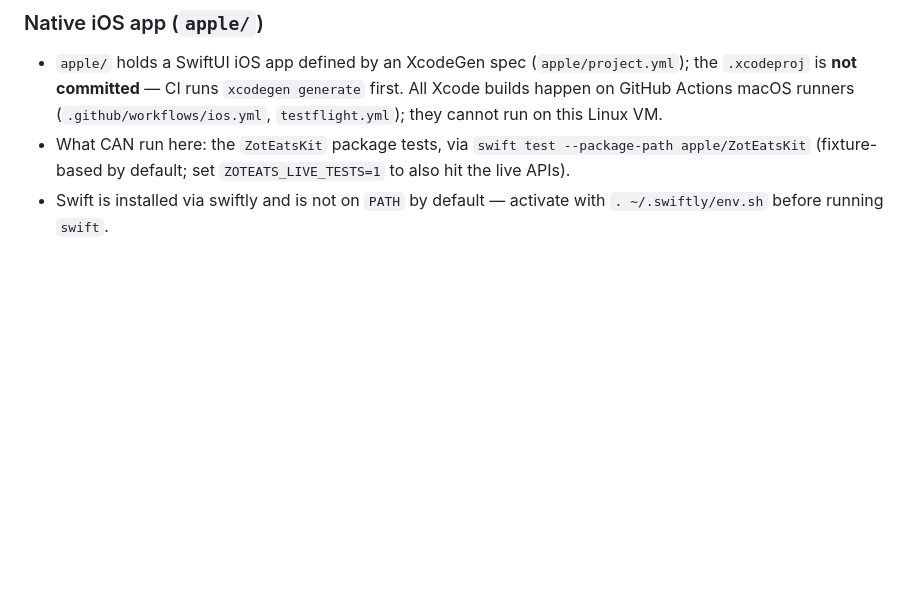
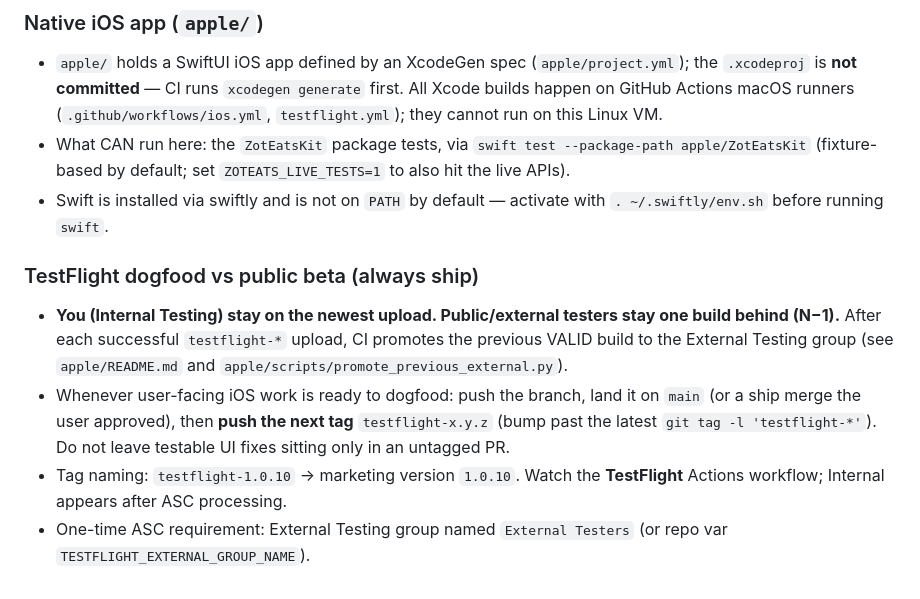
Before and after one commit to atharvgups/zoteats, a Markdown page: AGENTS.md, the part around the change. Drawn GitHub-style; blank space fills up the shorter version.

Commit message:
docs: agents always ship TestFlight tags for dogfood (externals N−1)
Keep Internal on the newest build and auto-promote the previous VALID
build to External Testing after each testflight-* upload.

Co-authored-by: Atharv Gupta <atharvgups@users.noreply.github.com>

```diff
--- a/AGENTS.md
+++ b/AGENTS.md
@@ -47,3 +47,9 @@ renderer (`renderer/`). See `README.md` and `project-plans/` for the design and
   `ZOTEATS_LIVE_TESTS=1` to also hit the live APIs).
 - Swift is installed via swiftly and is not on `PATH` by default — activate with
   `. ~/.swiftly/env.sh` before running `swift`.
+
+### TestFlight dogfood vs public beta (always ship)
+- **You (Internal Testing) stay on the newest upload. Public/external testers stay one build behind (N−1).** After each successful `testflight-*` upload, CI promotes the previous VALID build to the External Testing group (see `apple/README.md` and `apple/scripts/promote_previous_external.py`).
+- Whenever user-facing iOS work is ready to dogfood: push the branch, land it on `main` (or a ship merge the user approved), then **push the next tag** `testflight-x.y.z` (bump past the latest `git tag -l 'testflight-*'`). Do not leave testable UI fixes sitting only in an untagged PR.
+- Tag naming: `testflight-1.0.10` → marketing version `1.0.10`. Watch the **TestFlight** Actions workflow; Internal appears after ASC processing.
+- One-time ASC requirement: External Testing group named `External Testers` (or repo var `TESTFLIGHT_EXTERNAL_GROUP_NAME`).
```
